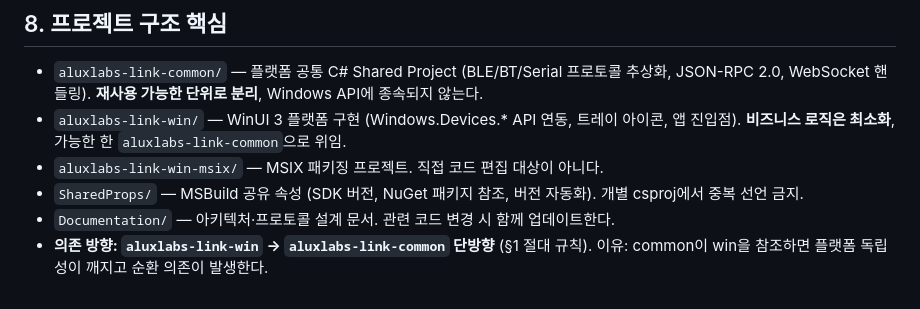
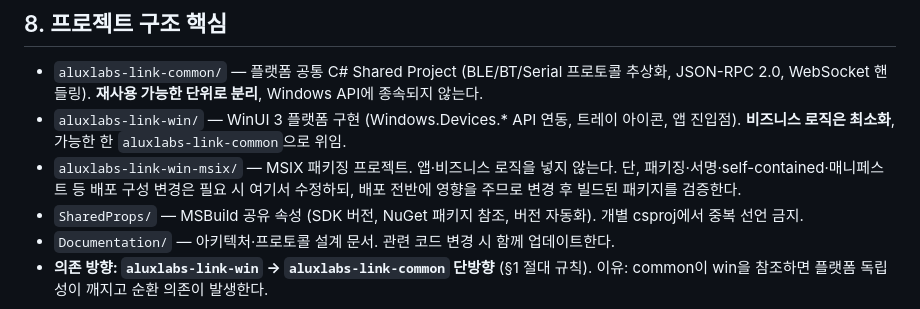
Before and after one commit to scratchfoundation/scratch-link, a Markdown page: CLAUDE.md, the part around the change. Rendered like a GitHub page.

Commit message:
docs: aluxlabs-link-win-msix 편집 규칙 문구 명확화
"직접 코드 편집 대상이 아니다"가 정당한 배포 구성 변경까지 막는 것으로 읽혀, 앱·비즈니스 로직 금지는 유지하되 패키징·서명·self-contained·매니페스트 등 배포 구성 변경은 빌드 검증을 전제로 허용하도록 다듬었다.

Co-Authored-By: Claude Opus 4.8 (1M context) <noreply@anthropic.com>

```diff
--- a/CLAUDE.md
+++ b/CLAUDE.md
@@ -77,7 +77,7 @@ docs(architecture): Serial 프로토콜 설계 문서 업데이트
 
 - `aluxlabs-link-common/` — 플랫폼 공통 C# Shared Project (BLE/BT/Serial 프로토콜 추상화, JSON-RPC 2.0, WebSocket 핸들링). **재사용 가능한 단위로 분리**, Windows API에 종속되지 않는다.
 - `aluxlabs-link-win/` — WinUI 3 플랫폼 구현 (Windows.Devices.* API 연동, 트레이 아이콘, 앱 진입점). **비즈니스 로직은 최소화**, 가능한 한 `aluxlabs-link-common`으로 위임.
-- `aluxlabs-link-win-msix/` — MSIX 패키징 프로젝트. 직접 코드 편집 대상이 아니다.
+- `aluxlabs-link-win-msix/` — MSIX 패키징 프로젝트. 앱·비즈니스 로직을 넣지 않는다. 단, 패키징·서명·self-contained·매니페스트 등 배포 구성 변경은 필요 시 여기서 수정하되, 배포 전반에 영향을 주므로 변경 후 빌드된 패키지를 검증한다.
 - `SharedProps/` — MSBuild 공유 속성 (SDK 버전, NuGet 패키지 참조, 버전 자동화). 개별 csproj에서 중복 선언 금지.
 - `Documentation/` — 아키텍처·프로토콜 설계 문서. 관련 코드 변경 시 함께 업데이트한다.
 - **의존 방향: `aluxlabs-link-win` → `aluxlabs-link-common` 단방향** (§1 절대 규칙). 이유: common이 win을 참조하면 플랫폼 독립성이 깨지고 순환 의존이 발생한다.
```
